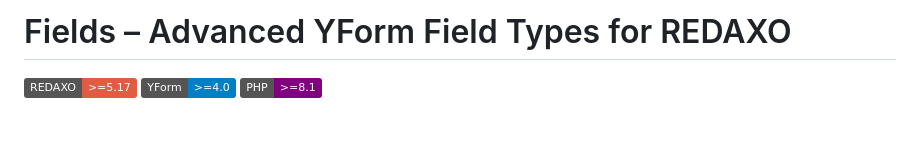
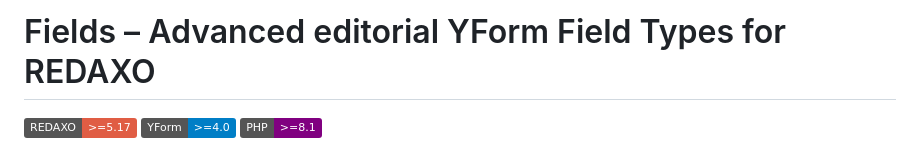
Before and after one commit to FriendsOfREDAXO/fields, a Markdown page: README.md, the part around the change. Rendered like a GitHub page; badges without logos; blank space fills up the shorter version.

Commit message:
Update project title in README.md

```diff
--- a/README.md
+++ b/README.md
@@ -1,4 +1,4 @@
-# Fields – Advanced YForm Field Types for REDAXO
+# Fields – Advanced editorial YForm Field Types for REDAXO
 
 ![REDAXO](https://img.shields.io/badge/REDAXO-%3E%3D5.17-red) ![YForm](https://img.shields.io/badge/YForm-%3E%3D4.0-blue) ![PHP](https://img.shields.io/badge/PHP-%3E%3D8.1-purple)
 
```
